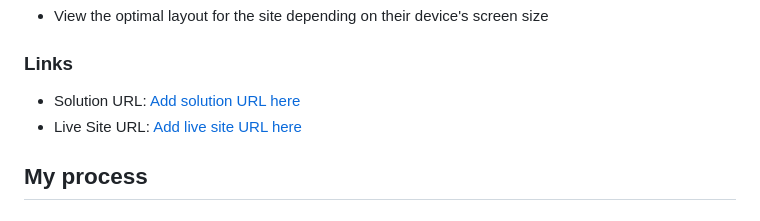
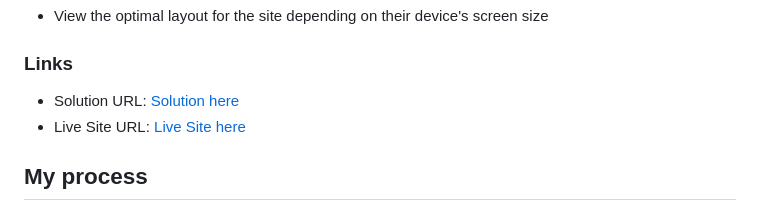
Before and after one commit to rafaeldevvv/Four-Card-Feature, a Markdown page: README.md, the part around the change. GitHub-like rendering.

Commit message:
README Link names

```diff
--- a/README.md
+++ b/README.md
@@ -23,8 +23,8 @@ Users should be able to:
 
 ### Links
 
-- Solution URL: [Add solution URL here](https://www.frontendmentor.io/solutions/a-responsive-four-card-feature-section-using-sass-QpxDrznAdi)
-- Live Site URL: [Add live site URL here](https://rafaeldevvv.github.io/Four-Card-Feature/)
+- Solution URL: [Solution here](https://www.frontendmentor.io/solutions/a-responsive-four-card-feature-section-using-sass-QpxDrznAdi)
+- Live Site URL: [Live Site here](https://rafaeldevvv.github.io/Four-Card-Feature/)
 
 ## My process
 
```
